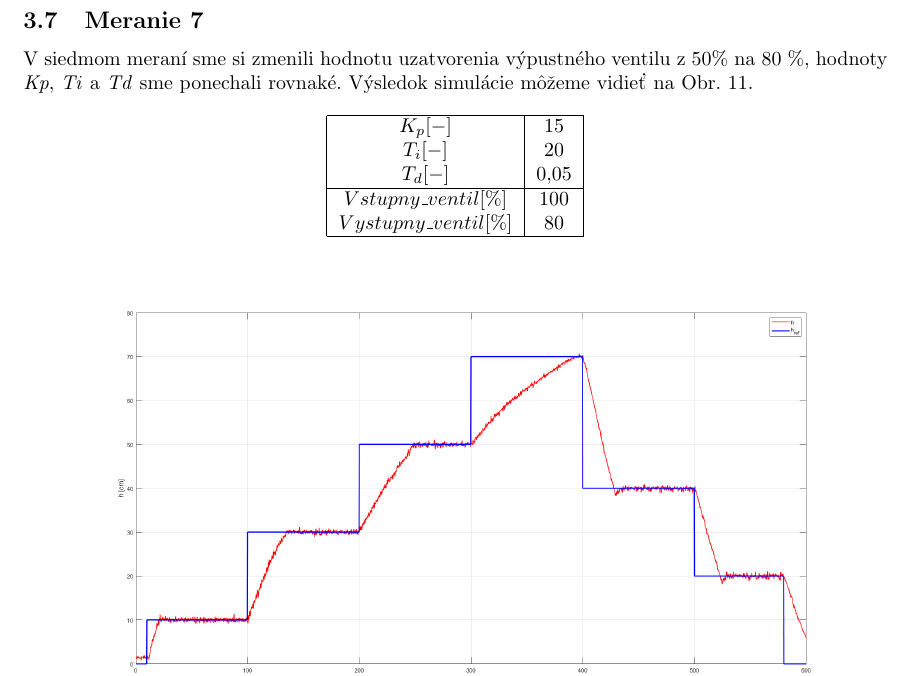
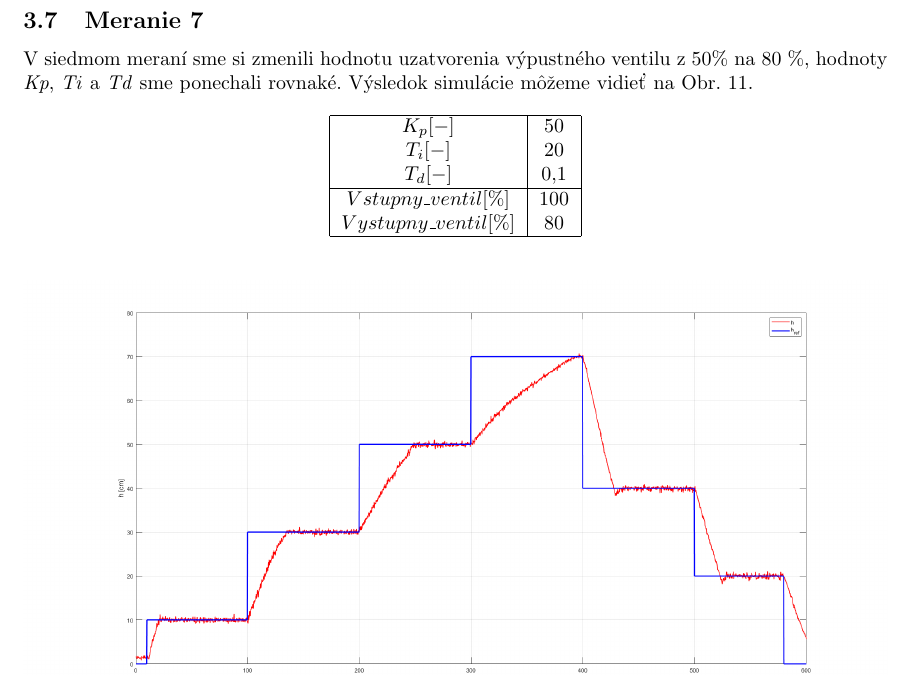
Before and after one commit to Fildo7525/SPzadanie10, a LaTeX document (main.tex): part of page 13 of 14, cut so that both start at the same text. Compiled offline with pdfLaTeX.

Commit message:
hodnoty PID

```diff
--- a/main.tex
+++ b/main.tex
@@ -303,9 +303,9 @@ V siedmom meraní sme si zmenili hodnotu uzatvorenia výpustného ventilu z 50\%
 \begin{center}
 \begin{tabular}{ |c|c| }
  \hline
- $K_p [-]$ & 15 \\
+ $K_p [-]$ & 50 \\
  $T_i [-]$ & 20 \\
- $T_d [-]$ & 0,05 \\
+ $T_d [-]$ & 0,1 \\
  \hline
  $Vstupny\_ventil[\%]$ & 100 \\
  $Vystupny\_ventil[\%]$ & 80 \\
```
Also changed, not shown: main.tex (4 more changed lines).
